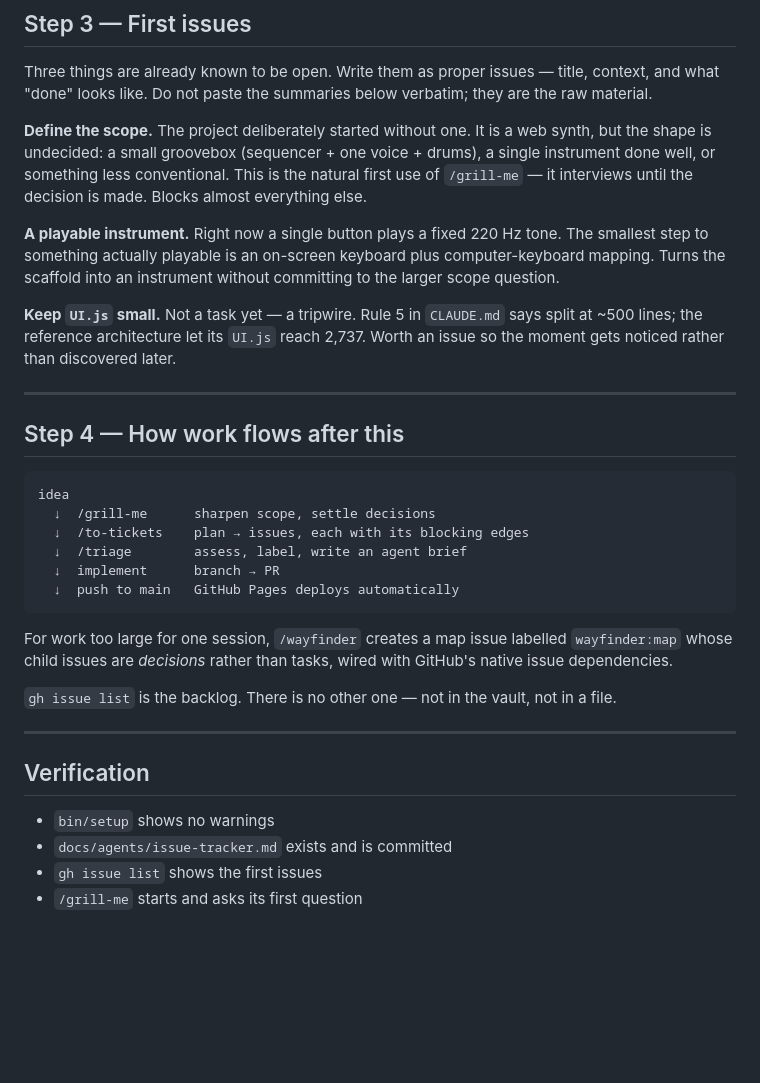
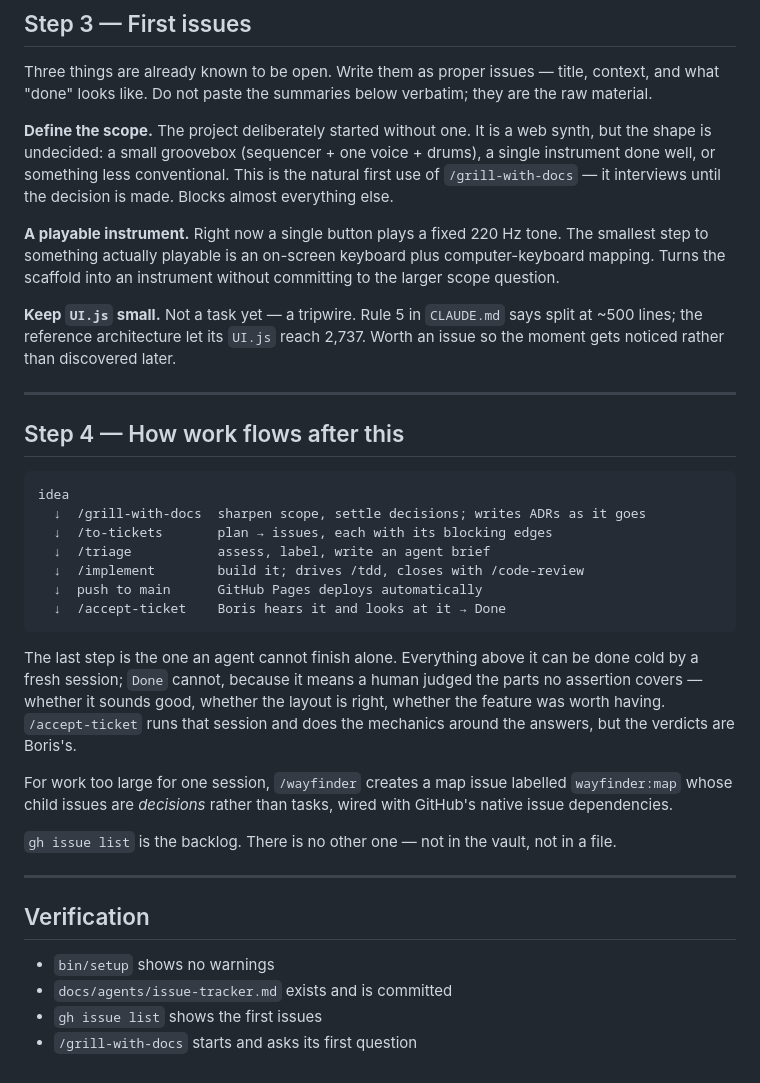
Before and after one commit to bop-del/sndlab, a Markdown page: docs/SETUP.md, the part around the change. GitHub-like rendering; blank space fills up the shorter version.

Commit message:
Document /accept-ticket where the process is described
The skill existed but only CLAUDE.md's flow diagram mentioned it, so the
two documents that actually define the board and the setup still ended
the process at `Needs review` with no way out.

The board's state table gave `Needs review` a next action of "Boris",
which named who but not how — the only row in the table that did not
name the thing to run. Its `Done` rule likewise said who may move a card
without saying what produces the judgement. Both now point at the skill,
and both restate that it asks rather than decides: an agent may do the
mechanics, never the deciding, and a card moved because every test
passed rather than because Boris said so is the same lie with more
steps.

SETUP.md's flow ended at `implement  branch → PR`, which was wrong on
two counts beyond the missing step — this repo deploys from main and has
no PR stage. It also pointed twice at `/grill-me`, a skill that does not
exist; the real one is `/grill-with-docs`. Both fixed while here, since
a setup doc naming a command that isn't there fails the one job it has.

````diff
--- a/docs/SETUP.md
+++ b/docs/SETUP.md
@@ -50,8 +50,8 @@ they are the raw material.
 **Define the scope.** The project deliberately started without one. It is a web
 synth, but the shape is undecided: a small groovebox (sequencer + one voice +
 drums), a single instrument done well, or something less conventional. This is
-the natural first use of `/grill-me` — it interviews until the decision is made.
-Blocks almost everything else.
+the natural first use of `/grill-with-docs` — it interviews until the decision
+is made. Blocks almost everything else.
 
 **A playable instrument.** Right now a single button plays a fixed 220 Hz tone.
 The smallest step to something actually playable is an on-screen keyboard plus
@@ -68,12 +68,19 @@ Worth an issue so the moment gets noticed rather than discovered later.
 
 ```
 idea
-  ↓  /grill-me      sharpen scope, settle decisions
-  ↓  /to-tickets    plan → issues, each with its blocking edges
-  ↓  /triage        assess, label, write an agent brief
-  ↓  implement      branch → PR
-  ↓  push to main   GitHub Pages deploys automatically
+  ↓  /grill-with-docs  sharpen scope, settle decisions; writes ADRs as it goes
+  ↓  /to-tickets       plan → issues, each with its blocking edges
+  ↓  /triage           assess, label, write an agent brief
+  ↓  /implement        build it; drives /tdd, closes with /code-review
+  ↓  push to main      GitHub Pages deploys automatically
+  ↓  /accept-ticket    Boris hears it and looks at it → Done
 ```
+
+The last step is the one an agent cannot finish alone. Everything above it can
+be done cold by a fresh session; `Done` cannot, because it means a human judged
+the parts no assertion covers — whether it sounds good, whether the layout is
+right, whether the feature was worth having. `/accept-ticket` runs that session
+and does the mechanics around the answers, but the verdicts are Boris's.
 
 For work too large for one session, `/wayfinder` creates a map issue labelled
 `wayfinder:map` whose child issues are *decisions* rather than tasks, wired with
@@ -89,4 +96,4 @@ a file.
 - `bin/setup` shows no warnings
 - `docs/agents/issue-tracker.md` exists and is committed
 - `gh issue list` shows the first issues
-- `/grill-me` starts and asks its first question
+- `/grill-with-docs` starts and asks its first question
````
Also changed, not shown: CLAUDE.md (+2 -1 lines), docs/agents/issue-tracker.md (+8 -1 lines).
